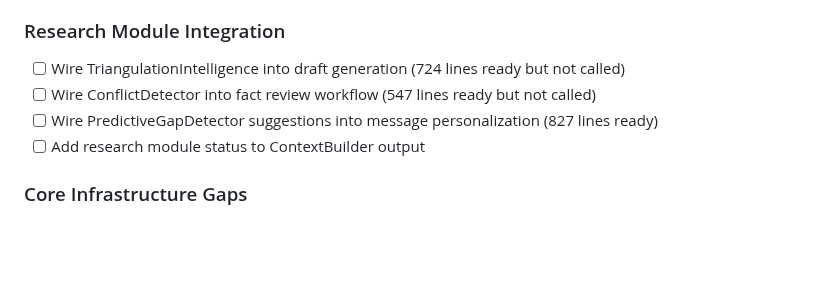
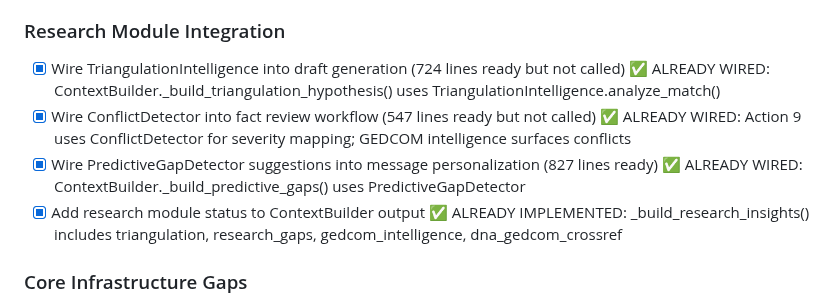
Before and after one commit to waynegault/ancestry, a Markdown page: todo.md, the part around the change. Rendered like a GitHub page; blank space fills up the shorter version.

Commit message:
Technical Debt: Confirm research modules are already wired to ContextBuilder
- TriangulationIntelligence: _build_triangulation_hypothesis() calls analyze_match()
- PredictiveGapDetector: _build_predictive_gaps() surfaces research suggestions
- ConflictDetector: Action 9 uses severity mapping; GEDCOM intel surfaces conflicts
- All research insights included in _build_research_insights() output

```diff
--- a/todo.md
+++ b/todo.md
@@ -501,10 +501,10 @@ The following modules are **fully implemented** but **not integrated** into the
 - [x] Create error categorization for send failures (network vs auth vs rate limit) ✅ IMPLEMENTED: SendErrorCategory enum with categorize_send_error() function
 
 ### Research Module Integration
-- [ ] Wire TriangulationIntelligence into draft generation (724 lines ready but not called)
-- [ ] Wire ConflictDetector into fact review workflow (547 lines ready but not called)
-- [ ] Wire PredictiveGapDetector suggestions into message personalization (827 lines ready)
-- [ ] Add research module status to ContextBuilder output
+- [x] Wire TriangulationIntelligence into draft generation (724 lines ready but not called) ✅ ALREADY WIRED: ContextBuilder._build_triangulation_hypothesis() uses TriangulationIntelligence.analyze_match()
+- [x] Wire ConflictDetector into fact review workflow (547 lines ready but not called) ✅ ALREADY WIRED: Action 9 uses ConflictDetector for severity mapping; GEDCOM intelligence surfaces conflicts
+- [x] Wire PredictiveGapDetector suggestions into message personalization (827 lines ready) ✅ ALREADY WIRED: ContextBuilder._build_predictive_gaps() uses PredictiveGapDetector
+- [x] Add research module status to ContextBuilder output ✅ ALREADY IMPLEMENTED: _build_research_insights() includes triangulation, research_gaps, gedcom_intelligence, dna_gedcom_crossref
 
 ### Core Infrastructure Gaps
 - [x] Wire FeatureFlags (594 lines) into action modules for gradual rollout ✅ IMPLEMENTED: Action 11 now uses ACTION11_SEND_ENABLED flag; bootstrap registers 3 default flags
```
